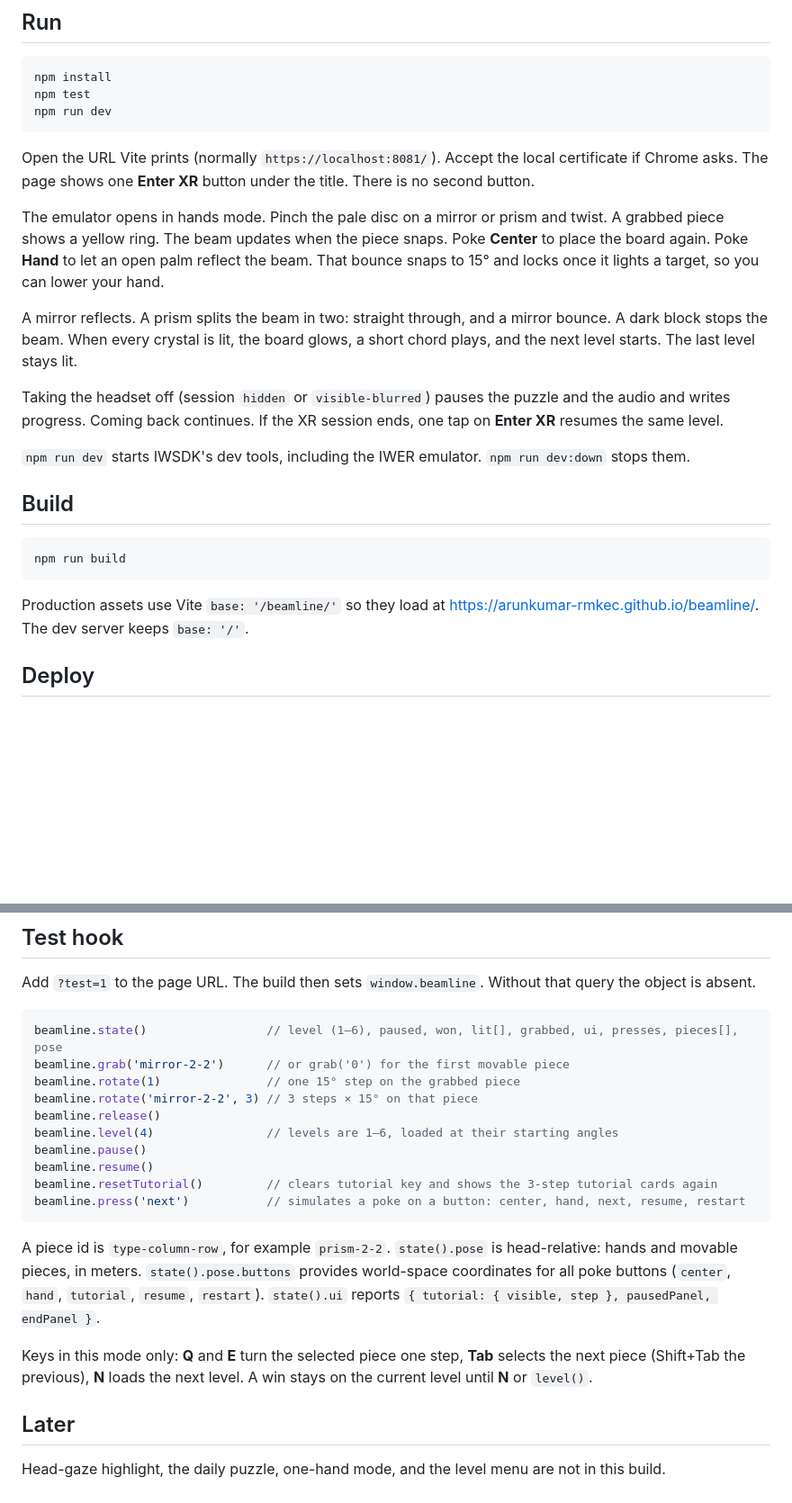
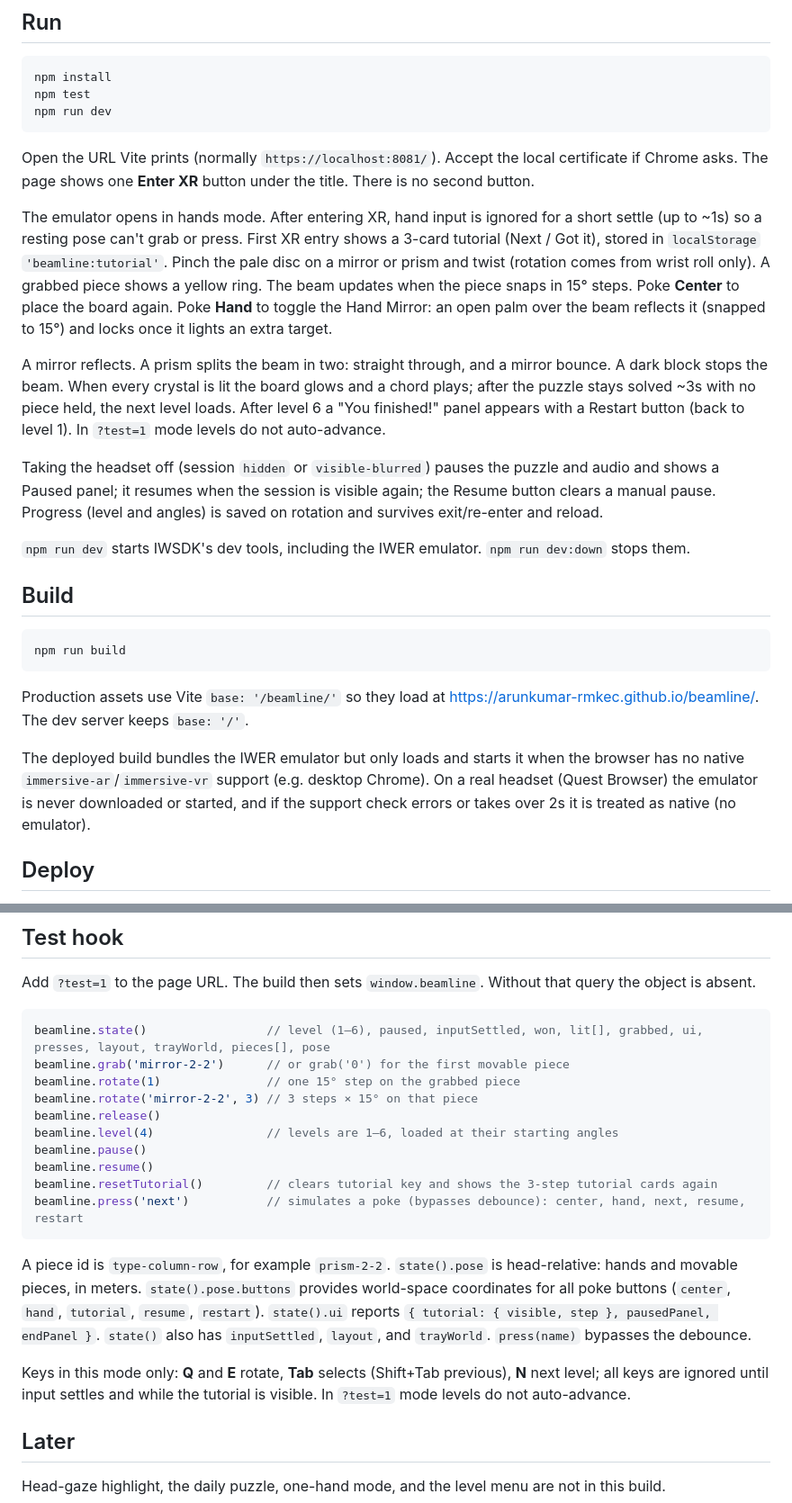
Before and after one commit to ArunKumar-rmkec/beamline, a Markdown page: README.md, 2 parts joined by grey strips. Shown at 90% size. Drawn GitHub-style; blank space fills up the shorter version.

````diff
--- a/README.md
+++ b/README.md
@@ -33,11 +33,11 @@ npm run dev
 
 Open the URL Vite prints (normally `https://localhost:8081/`). Accept the local certificate if Chrome asks. The page shows one **Enter XR** button under the title. There is no second button.
 
-The emulator opens in hands mode. Pinch the pale disc on a mirror or prism and twist. A grabbed piece shows a yellow ring. The beam updates when the piece snaps. Poke **Center** to place the board again. Poke **Hand** to let an open palm reflect the beam. That bounce snaps to 15° and locks once it lights a target, so you can lower your hand.
+The emulator opens in hands mode. After entering XR, hand input is ignored for a short settle (up to ~1s) so a resting pose can't grab or press. First XR entry shows a 3-card tutorial (Next / Got it), stored in `localStorage` `'beamline:tutorial'`. Pinch the pale disc on a mirror or prism and twist (rotation comes from wrist roll only). A grabbed piece shows a yellow ring. The beam updates when the piece snaps in 15° steps. Poke **Center** to place the board again. Poke **Hand** to toggle the Hand Mirror: an open palm over the beam reflects it (snapped to 15°) and locks once it lights an extra target.
 
-A mirror reflects. A prism splits the beam in two: straight through, and a mirror bounce. A dark block stops the beam. When every crystal is lit, the board glows, a short chord plays, and the next level starts. The last level stays lit.
+A mirror reflects. A prism splits the beam in two: straight through, and a mirror bounce. A dark block stops the beam. When every crystal is lit the board glows and a chord plays; after the puzzle stays solved ~3s with no piece held, the next level loads. After level 6 a "You finished!" panel appears with a Restart button (back to level 1). In `?test=1` mode levels do not auto-advance.
 
-Taking the headset off (session `hidden` or `visible-blurred`) pauses the puzzle and the audio and writes progress. Coming back continues. If the XR session ends, one tap on **Enter XR** resumes the same level.
+Taking the headset off (session `hidden` or `visible-blurred`) pauses the puzzle and audio and shows a Paused panel; it resumes when the session is visible again; the Resume button clears a manual pause. Progress (level and angles) is saved on rotation and survives exit/re-enter and reload.
 
 `npm run dev` starts IWSDK's dev tools, including the IWER emulator. `npm run dev:down` stops them.
 
@@ -48,6 +48,8 @@ npm run build
 ```
 
 Production assets use Vite `base: '/beamline/'` so they load at [https://arunkumar-rmkec.github.io/beamline/](https://arunkumar-rmkec.github.io/beamline/). The dev server keeps `base: '/'`.
+
+The deployed build bundles the IWER emulator but only loads and starts it when the browser has no native `immersive-ar`/`immersive-vr` support (e.g. desktop Chrome). On a real headset (Quest Browser) the emulator is never downloaded or started, and if the support check errors or takes over 2s it is treated as native (no emulator).
 
 ## Deploy
 
@@ -60,7 +62,7 @@ The repository owner has to set **Settings → Pages → Build and deployment
 Add `?test=1` to the page URL. The build then sets `window.beamline`. Without that query the object is absent.
 
 ```js
-beamline.state()                 // level (1–6), paused, won, lit[], grabbed, ui, presses, pieces[], pose
+beamline.state()                 // level (1–6), paused, inputSettled, won, lit[], grabbed, ui, presses, layout, trayWorld, pieces[], pose
 beamline.grab('mirror-2-2')      // or grab('0') for the first movable piece
 beamline.rotate(1)               // one 15° step on the grabbed piece
 beamline.rotate('mirror-2-2', 3) // 3 steps × 15° on that piece
@@ -69,12 +71,12 @@ beamline.level(4)                // levels are 1–6, loaded at their starting a
 beamline.pause()
 beamline.resume()
 beamline.resetTutorial()         // clears tutorial key and shows the 3-step tutorial cards again
-beamline.press('next')           // simulates a poke on a button: center, hand, next, resume, restart
+beamline.press('next')           // simulates a poke (bypasses debounce): center, hand, next, resume, restart
 ```
 
-A piece id is `type-column-row`, for example `prism-2-2`. `state().pose` is head-relative: hands and movable pieces, in meters. `state().pose.buttons` provides world-space coordinates for all poke buttons (`center`, `hand`, `tutorial`, `resume`, `restart`). `state().ui` reports `{ tutorial: { visible, step }, pausedPanel, endPanel }`.
+A piece id is `type-column-row`, for example `prism-2-2`. `state().pose` is head-relative: hands and movable pieces, in meters. `state().pose.buttons` provides world-space coordinates for all poke buttons (`center`, `hand`, `tutorial`, `resume`, `restart`). `state().ui` reports `{ tutorial: { visible, step }, pausedPanel, endPanel }`. `state()` also has `inputSettled`, `layout`, and `trayWorld`. `press(name)` bypasses the debounce.
 
-Keys in this mode only: **Q** and **E** turn the selected piece one step, **Tab** selects the next piece (Shift+Tab the previous), **N** loads the next level. A win stays on the current level until **N** or `level()`.
+Keys in this mode only: **Q** and **E** rotate, **Tab** selects (Shift+Tab previous), **N** next level; all keys are ignored until input settles and while the tutorial is visible. In `?test=1` mode levels do not auto-advance.
 
 ## Later
 
````
Also changed, not shown: other parts of README.md (+4 -4 lines), docs/screenshot.png, 1 other file.
